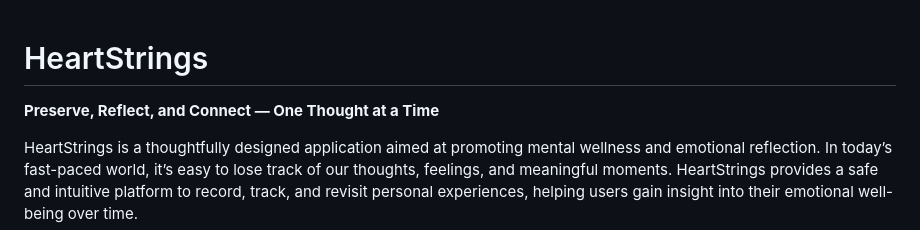
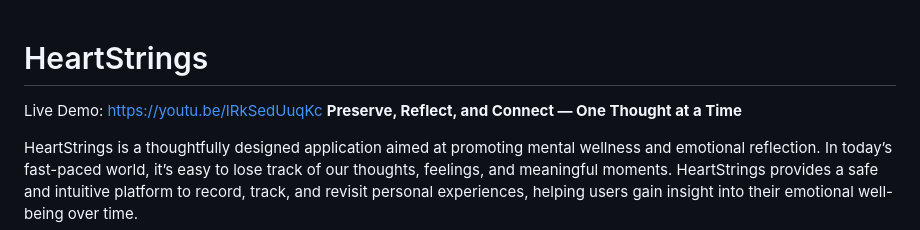
Before and after one commit to viralipatel345/HeartStrings, a Markdown page: README.md, the part around the change. GitHub-like rendering.

Commit message:
Uploading demo

```diff
--- a/README.md
+++ b/README.md
@@ -1,5 +1,5 @@
 # HeartStrings
-
+Live Demo: https://youtu.be/IRkSedUuqKc
 **Preserve, Reflect, and Connect — One Thought at a Time**
 
 HeartStrings is a thoughtfully designed application aimed at promoting mental wellness and emotional reflection. In today’s fast-paced world, it’s easy to lose track of our thoughts, feelings, and meaningful moments. HeartStrings provides a safe and intuitive platform to record, track, and revisit personal experiences, helping users gain insight into their emotional well-being over time.
```
